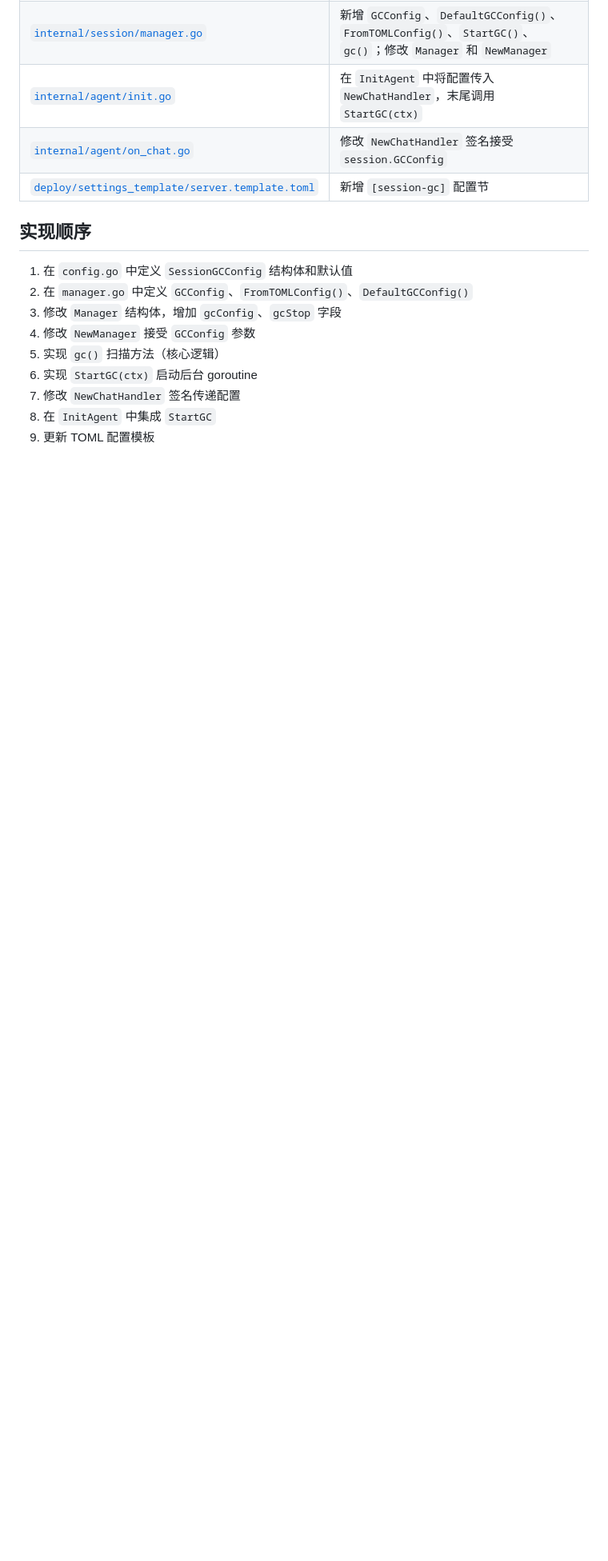
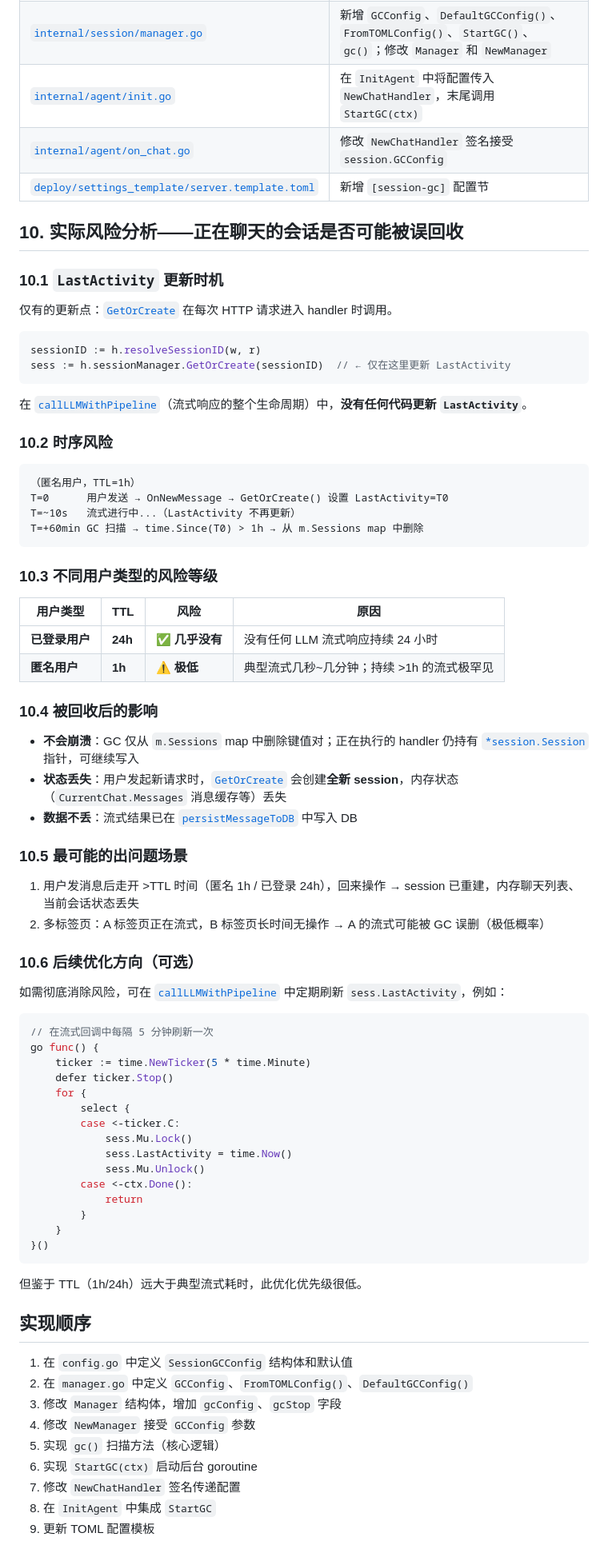
Before and after one commit to zhuangyan-stone/brain-forever, a Markdown page: plans/session-in-memory-gc-plan.md, the part around one of its changes. Shown at 80% size. Drawn GitHub-style; blank space fills up the shorter version.

Commit message:
docs: 补充 session GC 实际风险分析（§10），修正 streaming 期间 LastActivity 不更新的错误假设
- 修正 §9 边界情况表中原有错误描述（streaming 会更新 LastActivity）
- 新增 §10 完整分析：LastActivity 更新时机、时序风险、风险等级、
  被回收后的影响、出问题场景、后续优化方向

````diff
--- a/plans/session-in-memory-gc-plan.md
+++ b/plans/session-in-memory-gc-plan.md
@@ -225,6 +225,70 @@ flowchart TD
 | [`internal/agent/on_chat.go`](internal/agent/on_chat.go) | 修改 `NewChatHandler` 签名接受 `session.GCConfig` |
 | [`deploy/settings_template/server.template.toml`](deploy/settings_template/server.template.toml) | 新增 `[session-gc]` 配置节 |
 
+## 10. 实际风险分析——正在聊天的会话是否可能被误回收
+
+### 10.1 `LastActivity` 更新时机
+
+仅有的更新点：[`GetOrCreate`](internal/session/manager.go:128) 在每次 HTTP 请求进入 handler 时调用。
+
+```go
+sessionID := h.resolveSessionID(w, r)
+sess := h.sessionManager.GetOrCreate(sessionID)  // ← 仅在这里更新 LastActivity
+```
+
+在 [`callLLMWithPipeline`](internal/agent/chatllm.go:174)（流式响应的整个生命周期）中，**没有任何代码更新 `LastActivity`**。
+
+### 10.2 时序风险
+
+```
+（匿名用户，TTL=1h）
+T=0      用户发送 → OnNewMessage → GetOrCreate() 设置 LastActivity=T0
+T=~10s   流式进行中...（LastActivity 不再更新）
+T=+60min GC 扫描 → time.Since(T0) > 1h → 从 m.Sessions map 中删除
+```
+
+### 10.3 不同用户类型的风险等级
+
+| 用户类型 | TTL | 风险 | 原因 |
+|---|---|---|---|
+| **已登录用户** | **24h** | ✅ **几乎没有** | 没有任何 LLM 流式响应持续 24 小时 |
+| **匿名用户** | **1h** | ⚠️ **极低** | 典型流式几秒~几分钟；持续 >1h 的流式极罕见 |
+
+### 10.4 被回收后的影响
+
+- **不会崩溃**：GC 仅从 `m.Sessions` map 中删除键值对；正在执行的 handler 仍持有 [`*session.Session`](internal/session/session.go:81) 指针，可继续写入
+- **状态丢失**：用户发起新请求时，[`GetOrCreate`](internal/session/manager.go:163) 会创建**全新 session**，内存状态（`CurrentChat.Messages` 消息缓存等）丢失
+- **数据不丢**：流式结果已在 [`persistMessageToDB`](internal/agent/on_msg_new.go:196) 中写入 DB
+
+### 10.5 最可能的出问题场景
+
+1. 用户发消息后走开 >TTL 时间（匿名 1h / 已登录 24h），回来操作 → session 已重建，内存聊天列表、当前会话状态丢失
+2. 多标签页：A 标签页正在流式，B 标签页长时间无操作 → A 的流式可能被 GC 误删（极低概率）
+
+### 10.6 后续优化方向（可选）
+
+如需彻底消除风险，可在 [`callLLMWithPipeline`](internal/agent/chatllm.go:174) 中定期刷新 `sess.LastActivity`，例如：
+
+```go
+// 在流式回调中每隔 5 分钟刷新一次
+go func() {
+    ticker := time.NewTicker(5 * time.Minute)
+    defer ticker.Stop()
+    for {
+        select {
+        case <-ticker.C:
+            sess.Mu.Lock()
+            sess.LastActivity = time.Now()
+            sess.Mu.Unlock()
+        case <-ctx.Done():
+            return
+        }
+    }
+}()
+```
+
+但鉴于 TTL（1h/24h）远大于典型流式耗时，此优化优先级很低。
+
 ## 实现顺序
 
 1. 在 `config.go` 中定义 `SessionGCConfig` 结构体和默认值
````
Also changed, not shown: other parts of plans/session-in-memory-gc-plan.md (+1 -1 lines).
